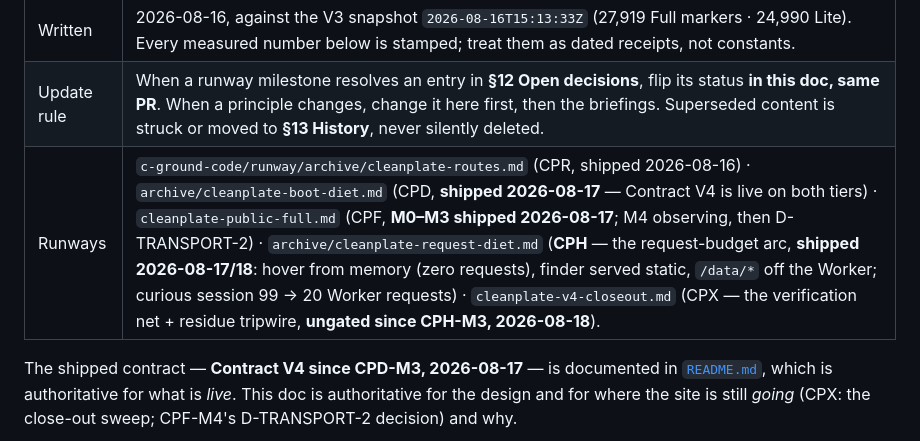
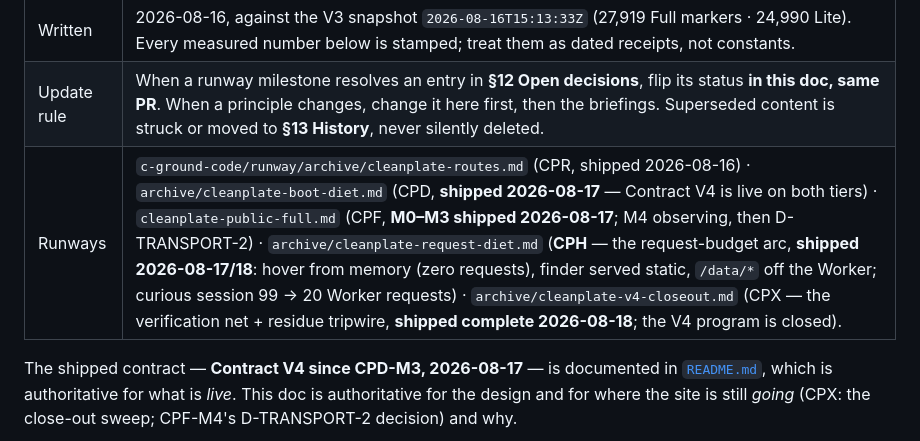
Before and after one commit to CannonWest/CleanPlateVA, a Markdown page: docs/architecture-v4.md, the part around one of its changes. Rendered like a GitHub page.

Commit message:
docs: design ref — CPX marked complete; Runways row → archive (the closer's own status)
CPX ran M0 → M1 → M3 → M2 (D-CLOSEOUT-4), so the M2 close pinned §14.1
ownership but never flipped its own §11 row or the Runways row — both
still read "ungated". Marked ✅ complete 2026-08-18: tripwires green on
main in both repos (and verified to fire on a planted term in a live file
during the post-ship review), briefing archived, V4 program closed.

Co-Authored-By: Claude Fable 5 <noreply@anthropic.com>

```diff
--- a/docs/architecture-v4.md
+++ b/docs/architecture-v4.md
@@ -8,7 +8,7 @@
 | Owner | Cannon decides; the active agent (lead dev) maintains. |
 | Written | 2026-08-16, against the V3 snapshot `2026-08-16T15:13:33Z` (27,919 Full markers · 24,990 Lite). Every measured number below is stamped; treat them as dated receipts, not constants. |
 | Update rule | When a runway milestone resolves an entry in **§12 Open decisions**, flip its status **in this doc, same PR**. When a principle changes, change it here first, then the briefings. Superseded content is struck or moved to **§13 History**, never silently deleted. |
-| Runways | `c-ground-code/runway/archive/cleanplate-routes.md` (CPR, shipped 2026-08-16) · `archive/cleanplate-boot-diet.md` (CPD, **shipped 2026-08-17** — Contract V4 is live on both tiers) · `cleanplate-public-full.md` (CPF, **M0–M3 shipped 2026-08-17**; M4 observing, then D-TRANSPORT-2) · `archive/cleanplate-request-diet.md` (**CPH** — the request-budget arc, **shipped 2026-08-17/18**: hover from memory (zero requests), finder served static, `/data/*` off the Worker; curious session 99 → 20 Worker requests) · `cleanplate-v4-closeout.md` (CPX — the verification net + residue tripwire, **ungated since CPH-M3, 2026-08-18**). |
+| Runways | `c-ground-code/runway/archive/cleanplate-routes.md` (CPR, shipped 2026-08-16) · `archive/cleanplate-boot-diet.md` (CPD, **shipped 2026-08-17** — Contract V4 is live on both tiers) · `cleanplate-public-full.md` (CPF, **M0–M3 shipped 2026-08-17**; M4 observing, then D-TRANSPORT-2) · `archive/cleanplate-request-diet.md` (**CPH** — the request-budget arc, **shipped 2026-08-17/18**: hover from memory (zero requests), finder served static, `/data/*` off the Worker; curious session 99 → 20 Worker requests) · `archive/cleanplate-v4-closeout.md` (CPX — the verification net + residue tripwire, **shipped complete 2026-08-18**; the V4 program is closed). |
 
 The shipped contract — **Contract V4 since CPD-M3, 2026-08-17** — is documented in [`README.md`](../README.md), which is authoritative for what is *live*. This doc is authoritative for the design and for where the site is still *going* (CPX: the close-out sweep; CPF-M4's D-TRANSPORT-2 decision) and why.
 
```
Also changed, not shown: other parts of docs/architecture-v4.md (+1 -1 lines).
